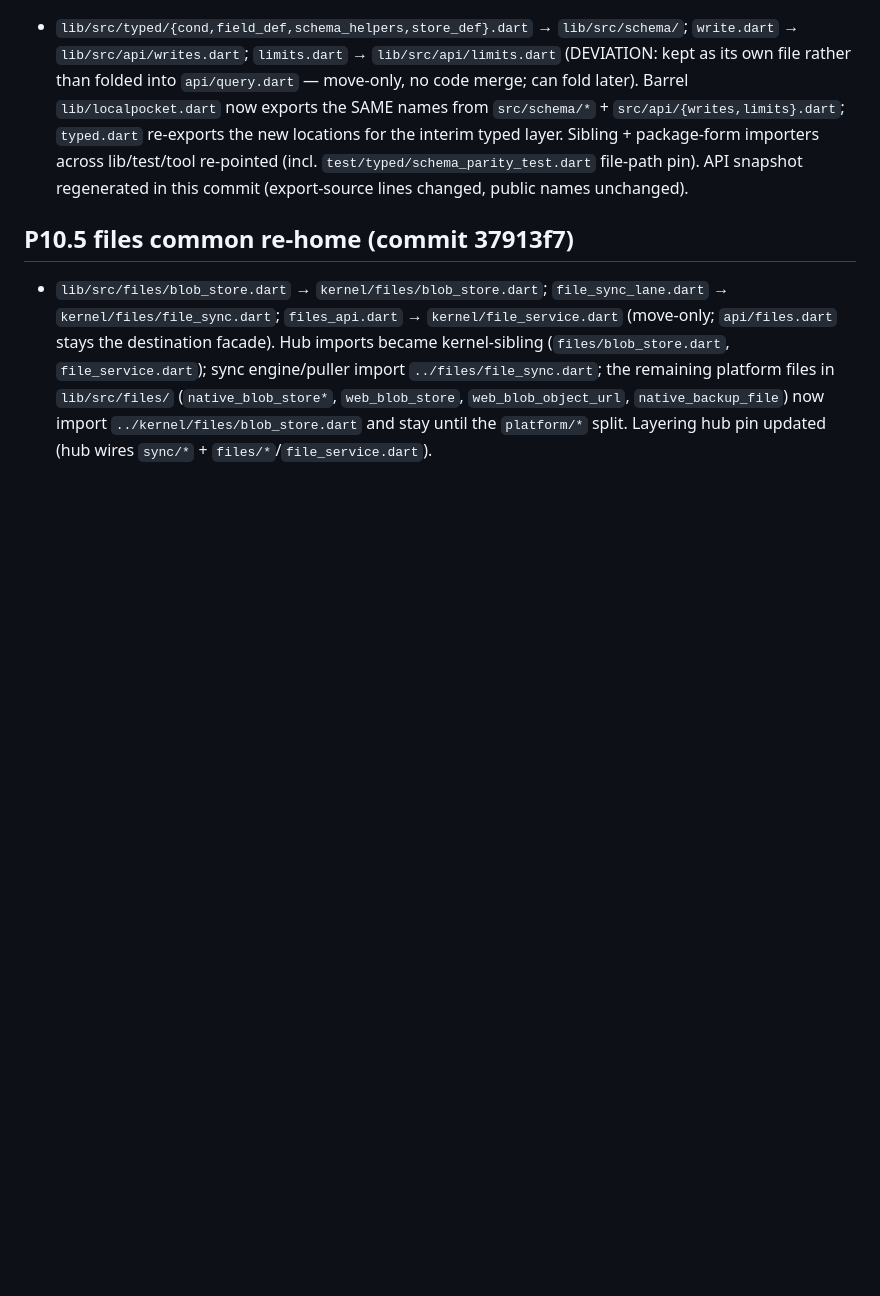
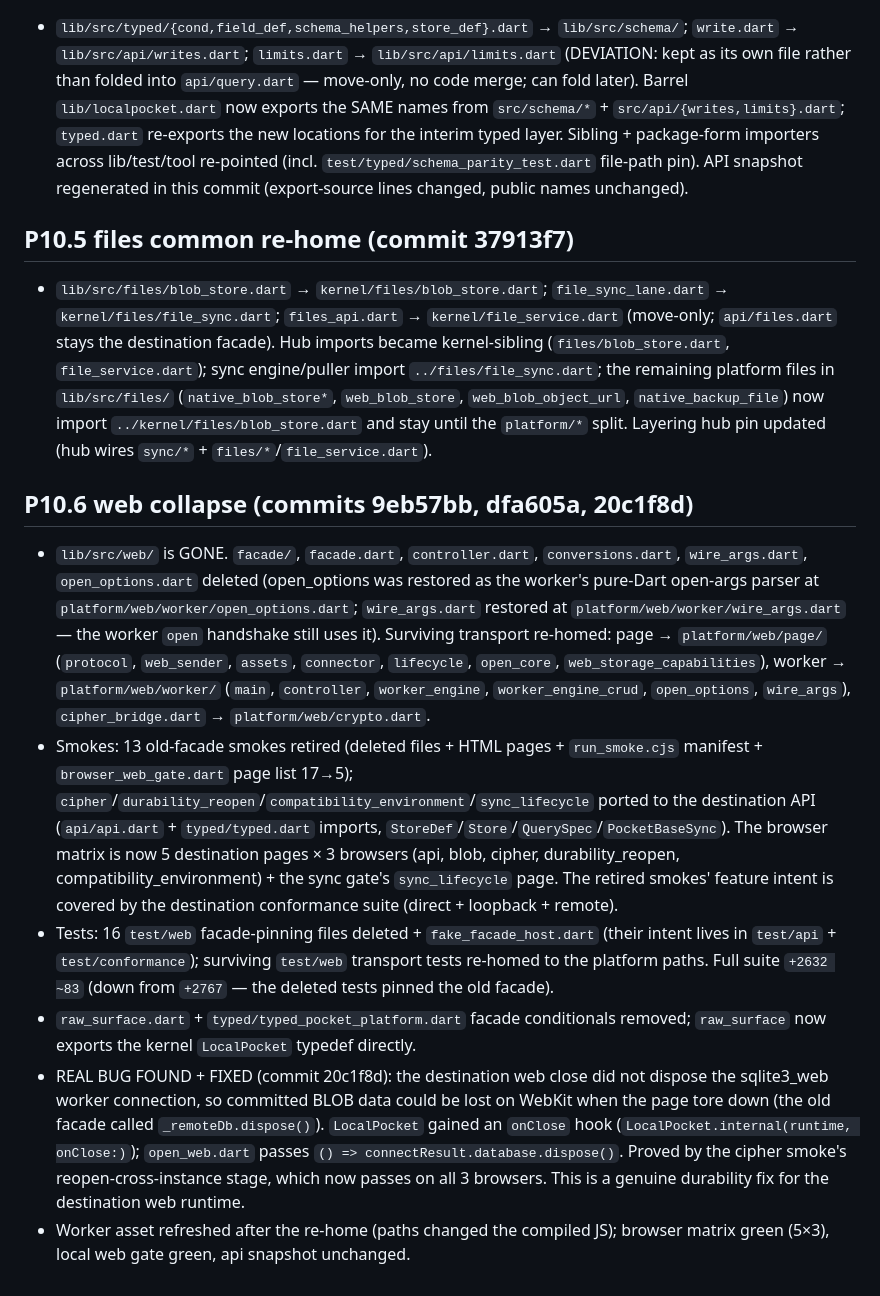
Before and after one commit to elselawi/localpocket, a Markdown page: refactor/contract-runtime.md, the part around the change. GitHub-like rendering; blank space fills up the shorter version.

Commit message:
docs(ledger): Phase 10 P10.6 web collapse recorded

```diff
--- a/refactor/contract-runtime.md
+++ b/refactor/contract-runtime.md
@@ -1388,3 +1388,43 @@ part of the Phase 10 gate command list.
   `native_backup_file`) now import `../kernel/files/blob_store.dart` and stay
   until the `platform/*` split. Layering hub pin updated (hub wires
   `sync/*` + `files/*`/`file_service.dart`).
+
+## P10.6 web collapse (commits 9eb57bb, dfa605a, 20c1f8d)
+
+- `lib/src/web/` is GONE. `facade/`, `facade.dart`, `controller.dart`,
+  `conversions.dart`, `wire_args.dart`, `open_options.dart` deleted
+  (open_options was restored as the worker's pure-Dart open-args parser at
+  `platform/web/worker/open_options.dart`; `wire_args.dart` restored at
+  `platform/web/worker/wire_args.dart` — the worker `open` handshake still
+  uses it). Surviving transport re-homed: page → `platform/web/page/`
+  (`protocol`, `web_sender`, `assets`, `connector`, `lifecycle`,
+  `open_core`, `web_storage_capabilities`), worker → `platform/web/worker/`
+  (`main`, `controller`, `worker_engine`, `worker_engine_crud`,
+  `open_options`, `wire_args`), `cipher_bridge.dart` →
+  `platform/web/crypto.dart`.
+- Smokes: 13 old-facade smokes retired (deleted files + HTML pages +
+  `run_smoke.cjs` manifest + `browser_web_gate.dart` page list 17→5);
+  `cipher`/`durability_reopen`/`compatibility_environment`/`sync_lifecycle`
+  ported to the destination API (`api/api.dart` + `typed/typed.dart`
+  imports, `StoreDef`/`Store`/`QuerySpec`/`PocketBaseSync`). The browser
+  matrix is now 5 destination pages × 3 browsers (api, blob, cipher,
+  durability_reopen, compatibility_environment) + the sync gate's
+  `sync_lifecycle` page. The retired smokes' feature intent is covered by the
+  destination conformance suite (direct + loopback + remote).
+- Tests: 16 `test/web` facade-pinning files deleted + `fake_facade_host.dart`
+  (their intent lives in `test/api` + `test/conformance`); surviving
+  `test/web` transport tests re-homed to the platform paths. Full suite
+  `+2632 ~83` (down from `+2767` — the deleted tests pinned the old facade).
+- `raw_surface.dart` + `typed/typed_pocket_platform.dart` facade conditionals
+  removed; `raw_surface` now exports the kernel `LocalPocket` typedef
+  directly.
+- REAL BUG FOUND + FIXED (commit 20c1f8d): the destination web close did not
+  dispose the sqlite3_web worker connection, so committed BLOB data could be
+  lost on WebKit when the page tore down (the old facade called
+  `_remoteDb.dispose()`). `LocalPocket` gained an `onClose` hook
+  (`LocalPocket.internal(runtime, onClose:)`); `open_web.dart` passes
+  `() => connectResult.database.dispose()`. Proved by the cipher smoke's
+  reopen-cross-instance stage, which now passes on all 3 browsers. This is a
+  genuine durability fix for the destination web runtime.
+- Worker asset refreshed after the re-home (paths changed the compiled JS);
+  browser matrix green (5×3), local web gate green, api snapshot unchanged.
```
